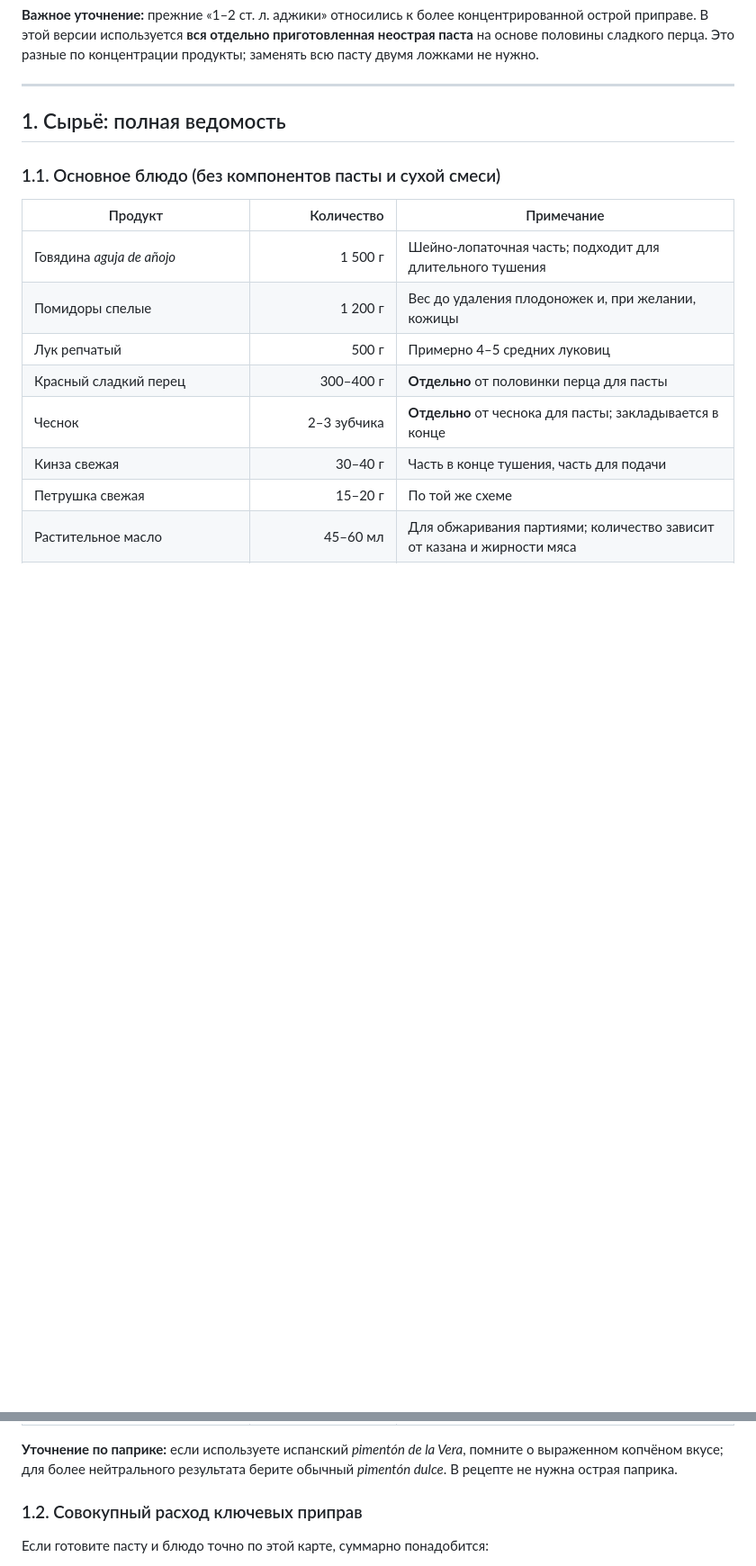
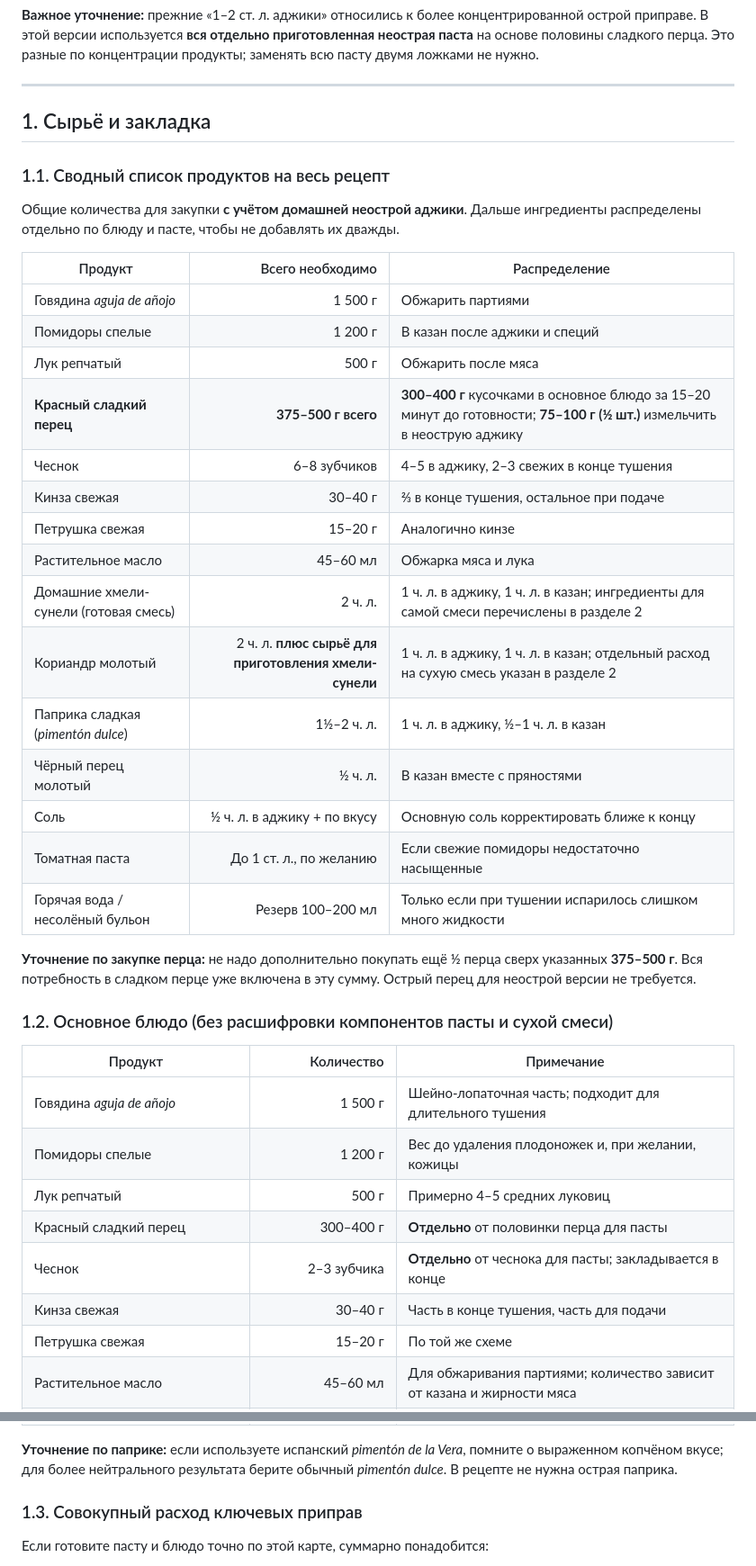
Before and after one commit to conspiratus/Este_Nomada, a Markdown page: TTK/chashushuli_ttk.md, 2 parts joined by grey strips. Shown at 90% size. GitHub-like rendering; blank space fills up the shorter version.

Commit message:
Clarify complete pepper quantity in TTK ingredient and purchasing list

```diff
--- a/TTK/chashushuli_ttk.md
+++ b/TTK/chashushuli_ttk.md
@@ -26,9 +26,33 @@
 
 ---
 
-## 1. Сырьё: полная ведомость
+## 1. Сырьё и закладка
 
-### 1.1. Основное блюдо (без компонентов пасты и сухой смеси)
+### 1.1. Сводный список продуктов на весь рецепт
+
+Общие количества для закупки **с учётом домашней неострой аджики**. Дальше ингредиенты распределены отдельно по блюду и пасте, чтобы не добавлять их дважды.
+
+| Продукт | Всего необходимо | Распределение |
+|---|---:|---|
+| Говядина *aguja de añojo* | 1 500 г | Обжарить партиями |
+| Помидоры спелые | 1 200 г | В казан после аджики и специй |
+| Лук репчатый | 500 г | Обжарить после мяса |
+| **Красный сладкий перец** | **375–500 г всего** | **300–400 г** кусочками в основное блюдо за 15–20 минут до готовности; **75–100 г (½ шт.)** измельчить в неострую аджику |
+| Чеснок | 6–8 зубчиков | 4–5 в аджику, 2–3 свежих в конце тушения |
+| Кинза свежая | 30–40 г | ⅔ в конце тушения, остальное при подаче |
+| Петрушка свежая | 15–20 г | Аналогично кинзе |
+| Растительное масло | 45–60 мл | Обжарка мяса и лука |
+| Домашние хмели-сунели (готовая смесь) | 2 ч. л. | 1 ч. л. в аджику, 1 ч. л. в казан; ингредиенты для самой смеси перечислены в разделе 2 |
+| Кориандр молотый | 2 ч. л. **плюс сырьё для приготовления хмели-сунели** | 1 ч. л. в аджику, 1 ч. л. в казан; отдельный расход на сухую смесь указан в разделе 2 |
+| Паприка сладкая (*pimentón dulce*) | 1½–2 ч. л. | 1 ч. л. в аджику, ½–1 ч. л. в казан |
+| Чёрный перец молотый | ½ ч. л. | В казан вместе с пряностями |
+| Соль | ½ ч. л. в аджику + по вкусу | Основную соль корректировать ближе к концу |
+| Томатная паста | До 1 ст. л., по желанию | Если свежие помидоры недостаточно насыщенные |
+| Горячая вода / несолёный бульон | Резерв 100–200 мл | Только если при тушении испарилось слишком много жидкости |
+
+**Уточнение по закупке перца:** не надо дополнительно покупать ещё ½ перца сверх указанных **375–500 г**. Вся потребность в сладком перце уже включена в эту сумму. Острый перец для неострой версии не требуется.
+
+### 1.2. Основное блюдо (без расшифровки компонентов пасты и сухой смеси)
 
 | Продукт | Количество | Примечание |
 |---|---:|---|
@@ -51,7 +75,7 @@
 
 **Уточнение по паприке:** если используете испанский *pimentón de la Vera*, помните о выраженном копчёном вкусе; для более нейтрального результата берите обычный *pimentón dulce*. В рецепте не нужна острая паприка.
 
-### 1.2. Совокупный расход ключевых приправ
+### 1.3. Совокупный расход ключевых приправ
 
 Если готовите пасту и блюдо точно по этой карте, суммарно понадобится:
 
```
Also changed, not shown: other parts of TTK/chashushuli_ttk.md (+1 -1 lines).
